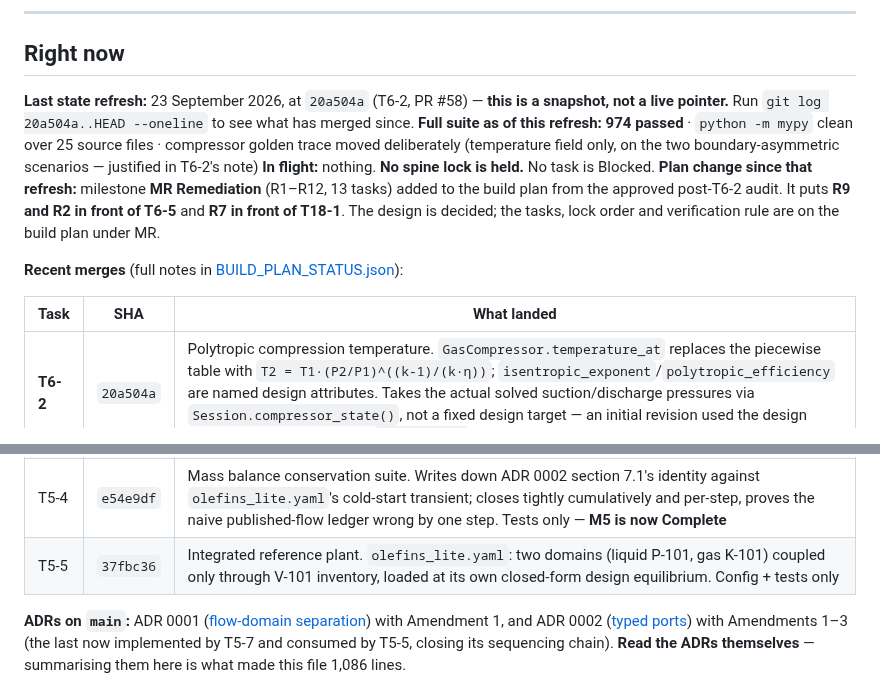
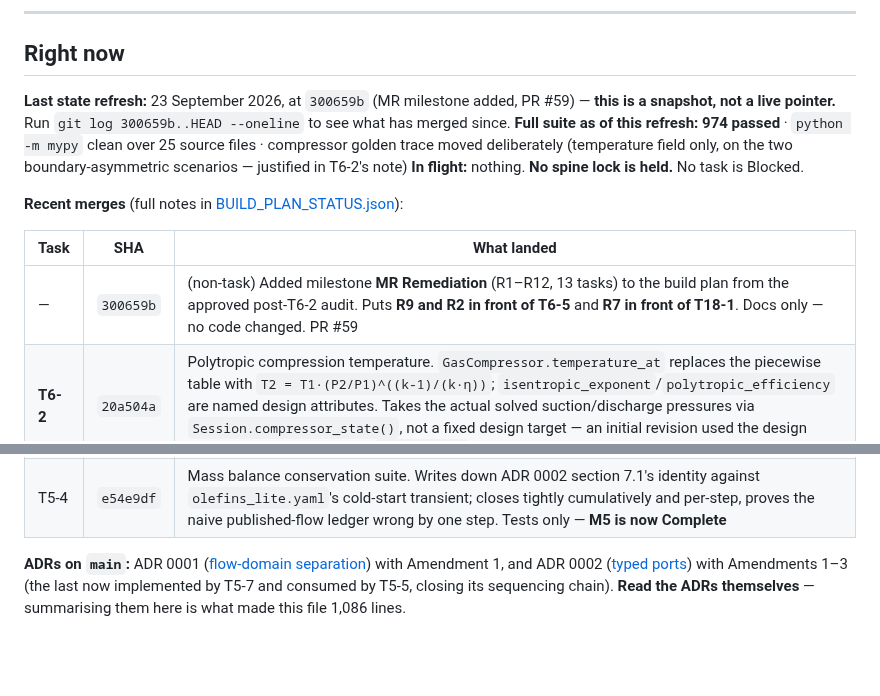
Before and after one commit to gareytwin1/plant-simulator, a Markdown page: docs/PROJECT_STATE.md, 2 parts joined by grey strips. GitHub-like rendering; blank space fills up the shorter version.

Commit message:
Docs: Refresh state after MR milestone merge
Co-Authored-By: Claude Sonnet 5 <noreply@anthropic.com>

```diff
--- a/docs/PROJECT_STATE.md
+++ b/docs/PROJECT_STATE.md
@@ -15,27 +15,22 @@ already in BUILD_PLAN_STATUS.json and does not need a second home.
 
 ## Right now
 
-**Last state refresh:** 23 September 2026, at `20a504a` (T6-2, PR #58) —
-**this is a snapshot, not a live pointer.** Run `git log 20a504a..HEAD --oneline`
-to see what has merged since.
+**Last state refresh:** 23 September 2026, at `300659b` (MR milestone added,
+PR #59) — **this is a snapshot, not a live pointer.** Run
+`git log 300659b..HEAD --oneline` to see what has merged since.
 **Full suite as of this refresh:** **974 passed** · `python -m mypy` clean over 25 source files · compressor golden trace moved deliberately (temperature field only, on the two boundary-asymmetric scenarios — justified in T6-2's note)
 **In flight:** nothing. **No spine lock is held.** No task is Blocked.
-**Plan change since that refresh:** milestone **MR Remediation** (R1–R12, 13
-tasks) added to the build plan from the approved post-T6-2 audit. It puts
-**R9 and R2 in front of T6-5** and **R7 in front of T18-1**. The design is
-decided; the tasks, lock order and verification rule are on the build plan
-under MR.
 
 **Recent merges** (full notes in [BUILD_PLAN_STATUS.json](BUILD_PLAN_STATUS.json)):
 
 | Task | SHA | What landed |
 |---|---|---|
+| — | `300659b` | (non-task) Added milestone **MR Remediation** (R1–R12, 13 tasks) to the build plan from the approved post-T6-2 audit. Puts **R9 and R2 in front of T6-5** and **R7 in front of T18-1**. Docs only — no code changed. PR #59 |
 | **T6-2** | `20a504a` | Polytropic compression temperature. `GasCompressor.temperature_at` replaces the piecewise table with `T2 = T1·(P2/P1)^((k-1)/(k·η))`; `isentropic_exponent`/`polytropic_efficiency` are named design attributes. Takes the actual solved suction/discharge pressures via `Session.compressor_state()`, not a fixed design target — an initial revision used the design target to avoid touching the `app/engine/` spine and was caught in review as physically wrong |
 | T7-2 | `537f206` | Extract valve logic from the compressor. `GasCompressor` loses `discharge_valve_position`/`target`/`rate`; `FV-201` (`ControlValve`) now sits on K-101's discharge in `olefins_lite.yaml`, over a new internal node N-204. Resistance re-split 0.04 machine + 0.01 valve so every T5-5 design value is unmoved. Dead `/api/valve` endpoint and page slider removed |
 | — | `f9ce10e` | (non-task) Fixed `start-task`/`merge-task` skills reading `$1` instead of `$0` for their own argument — Claude Code's positional substitution is zero-based, so both were silently reading an empty string. PR #56 |
 | T6-1 | `bb0b9ec` | Stream enthalpy and mixing. `app/plant/thermo.py`: Cp per unit of native flow, flow-weighted mixing at nodes (temperature by flow·Cp, composition by flow — closes energy identically). Imports nothing from `app.plant`, so equipment can import it. Unblocks T6-2 through T6-5 |
 | T5-4 | `e54e9df` | Mass balance conservation suite. Writes down ADR 0002 section 7.1's identity against `olefins_lite.yaml`'s cold-start transient; closes tightly cumulatively and per-step, proves the naive published-flow ledger wrong by one step. Tests only — **M5 is now Complete** |
-| T5-5 | `37fbc36` | Integrated reference plant. `olefins_lite.yaml`: two domains (liquid P-101, gas K-101) coupled only through V-101 inventory, loaded at its own closed-form design equilibrium. Config + tests only |
 
 **ADRs on `main`:** ADR 0001 ([flow-domain separation](ADR_0001_FLOW_DOMAIN_SEPARATION.md))
 with Amendment 1, and ADR 0002 ([typed ports](ADR_0002_TYPED_PORTS.md)) with
```
